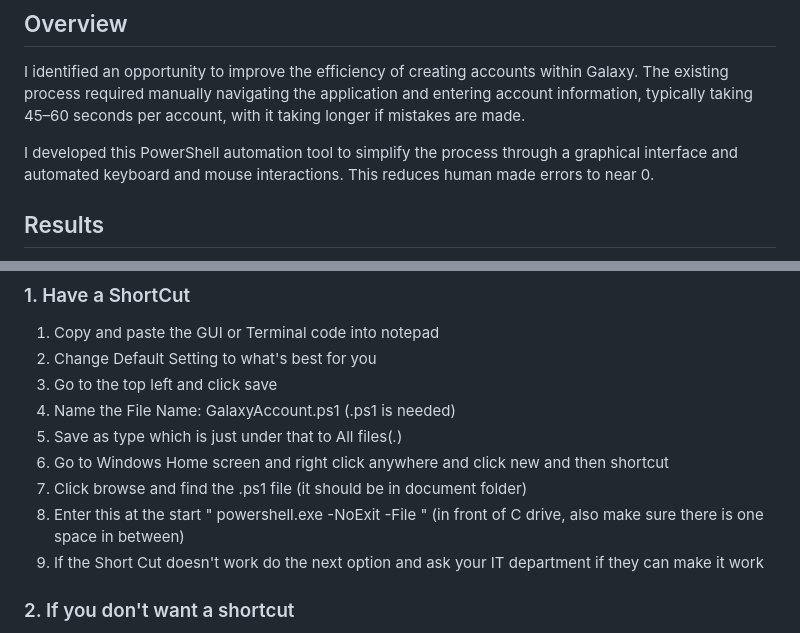
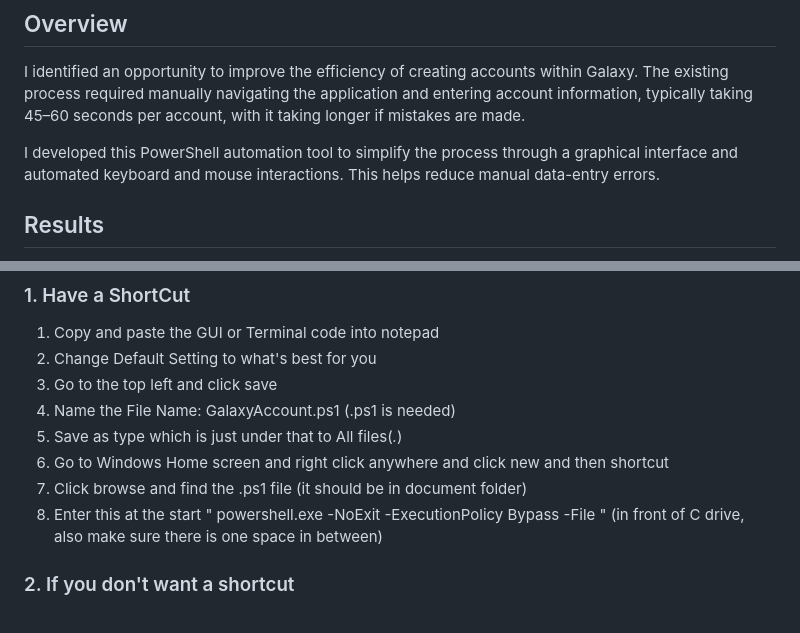
Before and after one commit to JohnLaComb/Galaxy-Account-Maker, a Markdown page: README.md, 2 parts joined by grey strips. Drawn GitHub-style.

```diff
--- a/README.md
+++ b/README.md
@@ -6,7 +6,7 @@ A PowerShell-based Windows Forms GUI developed to automate account creation in G
 
 I identified an opportunity to improve the efficiency of creating accounts within Galaxy. The existing process required manually navigating the application and entering account information, typically taking 45–60 seconds per account, with it taking longer if mistakes are made.
 
-I developed this PowerShell automation tool to simplify the process through a graphical interface and automated keyboard and mouse interactions. This reduces human made errors to near 0.
+I developed this PowerShell automation tool to simplify the process through a graphical interface and automated keyboard and mouse interactions. This helps reduce manual data-entry errors.
 
 ## Results
 
@@ -60,8 +60,7 @@ I developed this PowerShell automation tool to simplify the process through a gr
 5. Save as type which is just under that to All files(*.*)
 6. Go to Windows Home screen and right click anywhere and click new and then shortcut
 7. Click browse and find the .ps1 file (it should be in document folder)
-8. Enter this at the start " powershell.exe -NoExit -File " (in front of C drive, also make sure there is one space in between)
-9. If the Short Cut doesn't work do the next option and ask your IT department if they can make it work
+8. Enter this at the start " powershell.exe -NoExit -ExecutionPolicy Bypass -File " (in front of C drive, also make sure there is one space in between)
 
 ### 2. If you don't want a shortcut
 
```
